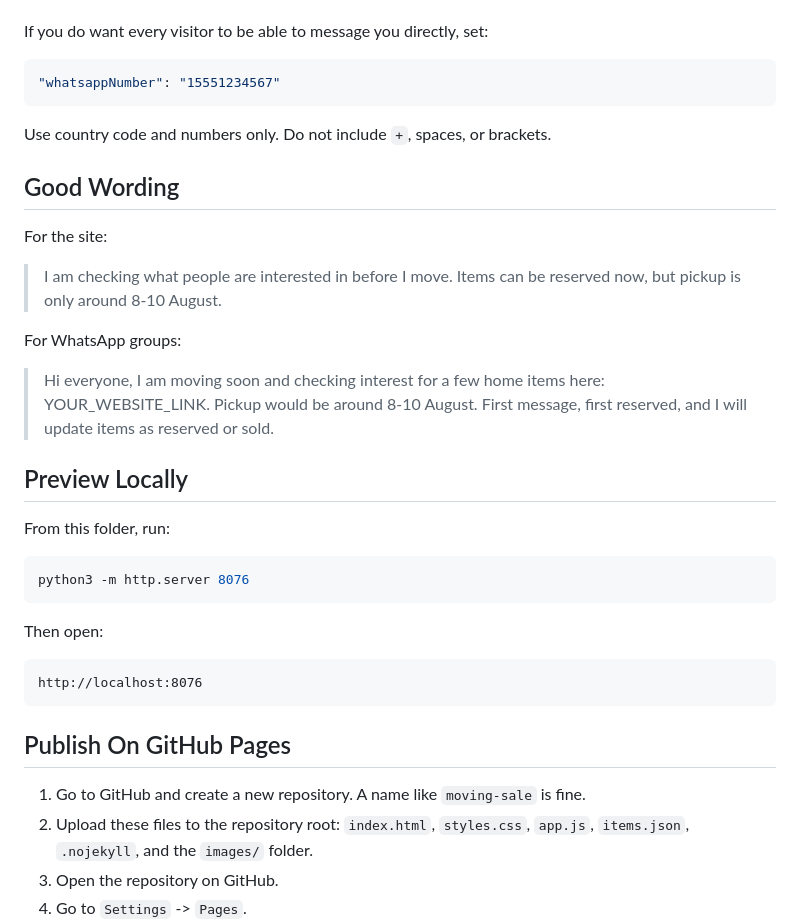
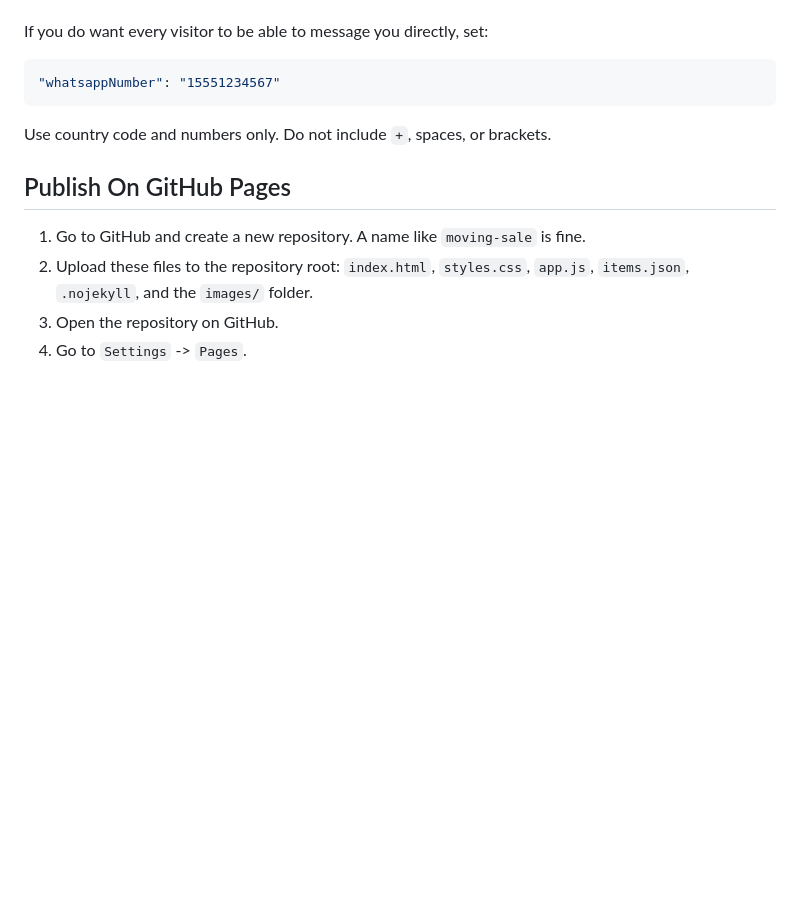
Before and after one commit to GayathriSatheesh/Move-Out-Sale, a Markdown page: README.md, the part around the change. GitHub-like rendering; blank space fills up the shorter version.

````diff
--- a/README.md
+++ b/README.md
@@ -87,30 +87,6 @@ If you do want every visitor to be able to message you directly, set:
 
 Use country code and numbers only. Do not include `+`, spaces, or brackets.
 
-## Good Wording
-
-For the site:
-
-> I am checking what people are interested in before I move. Items can be reserved now, but pickup is only around 8-10 August.
-
-For WhatsApp groups:
-
-> Hi everyone, I am moving soon and checking interest for a few home items here: YOUR_WEBSITE_LINK. Pickup would be around 8-10 August. First message, first reserved, and I will update items as reserved or sold.
-
-## Preview Locally
-
-From this folder, run:
-
-```bash
-python3 -m http.server 8076
-```
-
-Then open:
-
-```text
-http://localhost:8076
-```
-
 ## Publish On GitHub Pages
 
 1. Go to GitHub and create a new repository. A name like `moving-sale` is fine.
````
